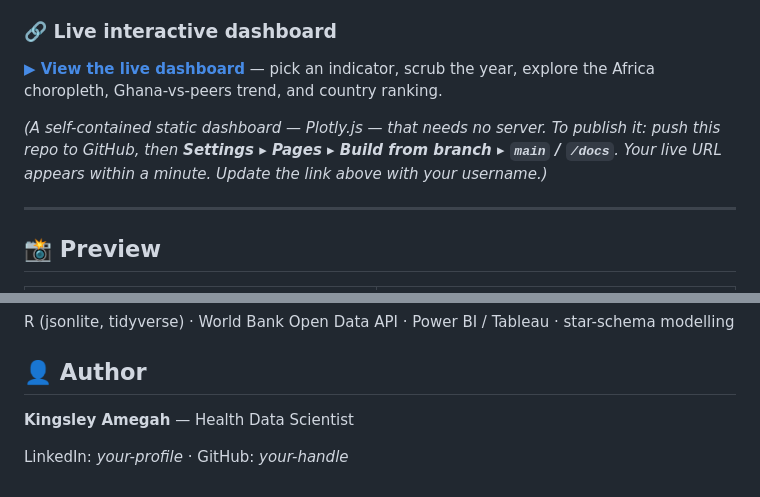
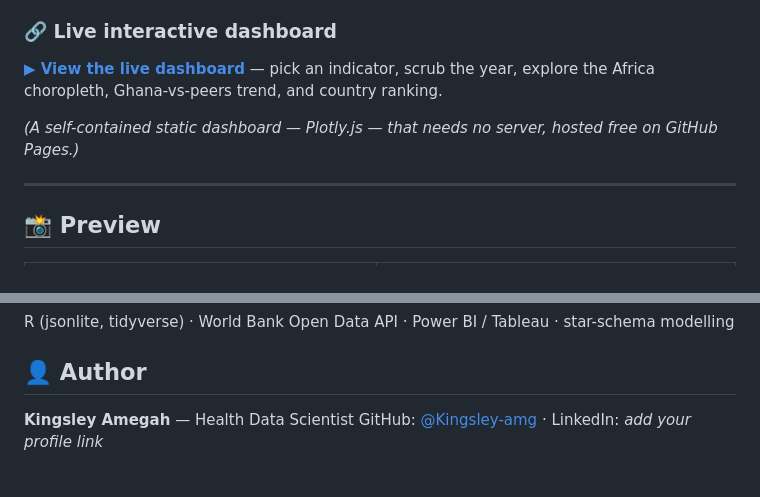
Before and after one commit to Kingsley-amg/ghana-africa-health-dashboard, a Markdown page: README.md, 2 parts joined by grey strips. Rendered like a GitHub page.

Commit message:
Add live GitHub Pages dashboard link and GitHub handle to README

```diff
--- a/README.md
+++ b/README.md
@@ -9,5 +9,5 @@ An end-to-end analytics project tracking key public-health indicators across **5
 
-*(A self-contained static dashboard — Plotly.js — that needs no server. To publish it: push this repo to GitHub, then **Settings ▸ Pages ▸ Build from branch ▸ `main` / `/docs`**. Your live URL appears within a minute. Update the link above with your username.)*
+*(A self-contained static dashboard — Plotly.js — that needs no server, hosted free on GitHub Pages.)*
 
 ---
 
@@ -95,5 +95,4 @@ R (jsonlite, tidyverse) · World Bank Open Data API · Power BI / Tableau · sta
 ## 👤 Author
 
 **Kingsley Amegah** — Health Data Scientist
-<!-- Add your links: -->
-LinkedIn: _your-profile_ · GitHub: _your-handle_
+GitHub: [@Kingsley-amg](https://github.com/Kingsley-amg) · LinkedIn: _add your profile link_
```
Also changed, not shown: other parts of README.md (+1 -1 lines).
